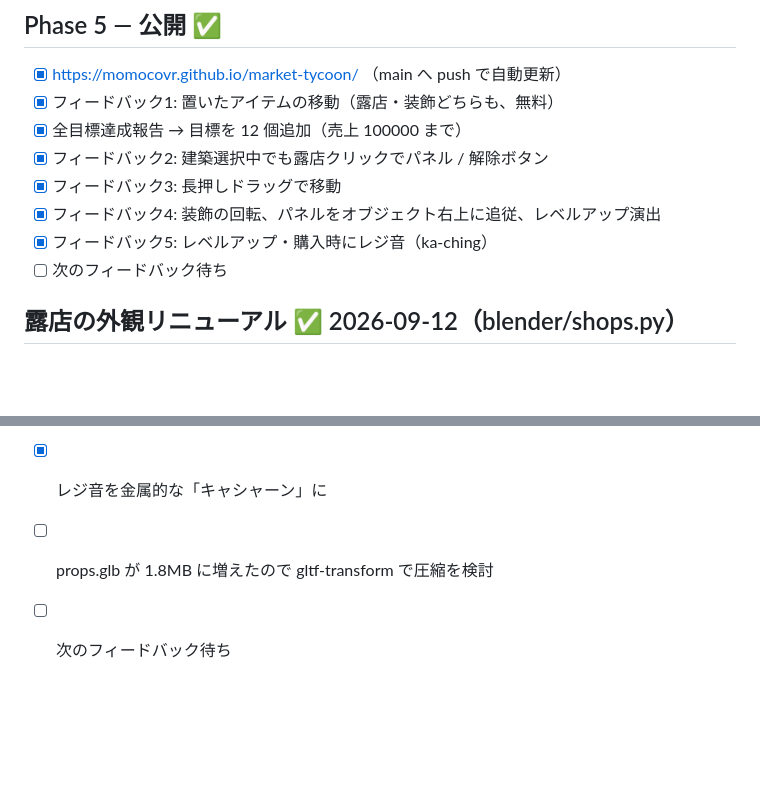
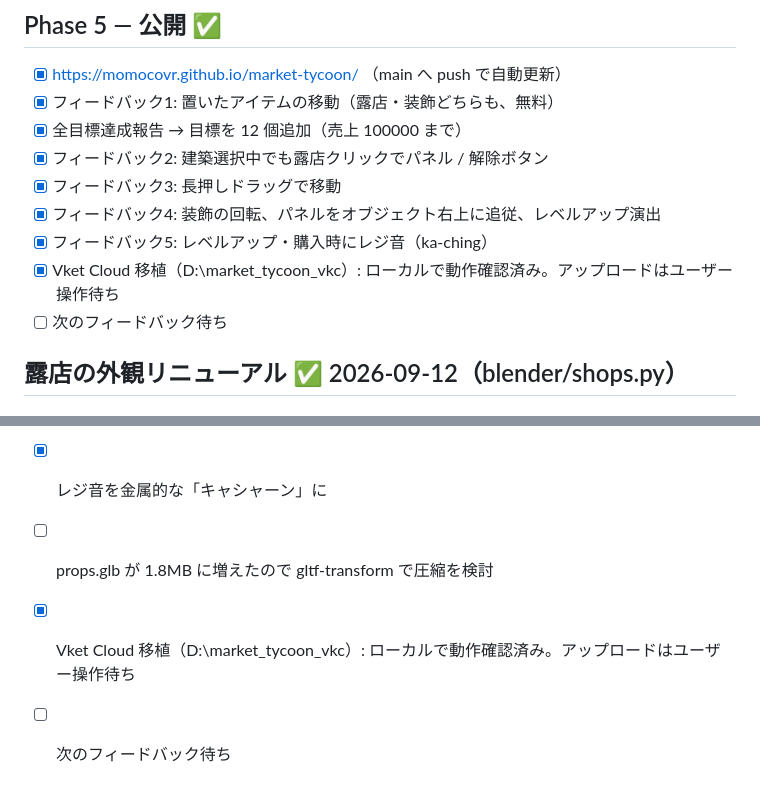
Before and after one commit to momocovr/market-tycoon, a Markdown page: TASKS.md, 2 parts joined by grey strips. Drawn GitHub-style; blank space fills up the shorter version.

```diff
--- a/TASKS.md
+++ b/TASKS.md
@@ -38,6 +38,7 @@
 - [x] フィードバック3: 長押しドラッグで移動
 - [x] フィードバック4: 装飾の回転、パネルをオブジェクト右上に追従、レベルアップ演出
 - [x] フィードバック5: レベルアップ・購入時にレジ音（ka-ching）
+- [x] Vket Cloud 移植（D:\market_tycoon_vkc）: ローカルで動作確認済み。アップロードはユーザー操作待ち
 - [ ] 次のフィードバック待ち
 
 ## 露店の外観リニューアル ✅ 2026-09-12（blender/shops.py）
@@ -46,4 +47,5 @@
 - [x] 噴水（装飾、売上 3000 で解放）、目標 2 個追加
 - [x] レジ音を金属的な「キャシャーン」に
 - [ ] props.glb が 1.8MB に増えたので gltf-transform で圧縮を検討
+- [x] Vket Cloud 移植（D:\market_tycoon_vkc）: ローカルで動作確認済み。アップロードはユーザー操作待ち
 - [ ] 次のフィードバック待ち
```
Also changed, not shown: PLAN_VKC.md (+11 -1 lines).
